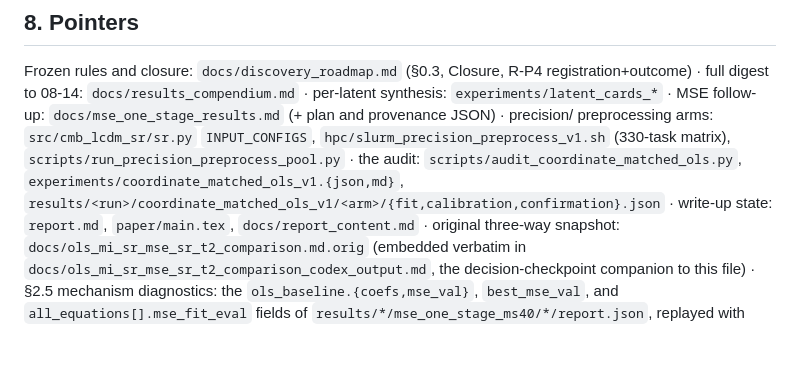
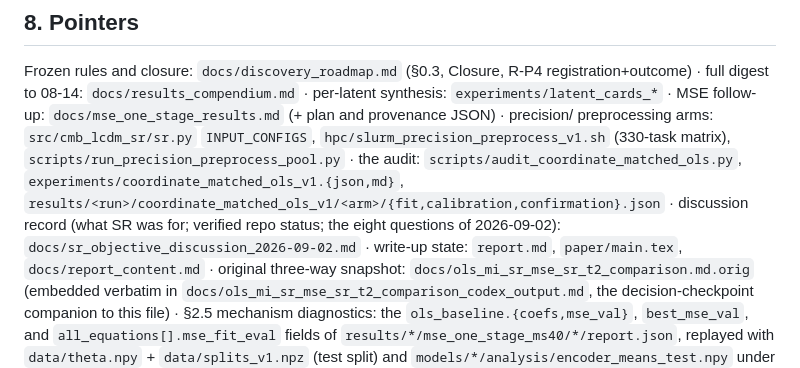
Before and after one commit to xulucy317-del/cmb-lcdm-sr, a Markdown page: docs/ols_mi_sr_mse_sr_t2_comparison_claude_output.md, the part around the change. Drawn GitHub-style; blank space fills up the shorter version.

```diff
--- a/docs/ols_mi_sr_mse_sr_t2_comparison_claude_output.md
+++ b/docs/ols_mi_sr_mse_sr_t2_comparison_claude_output.md
@@ -912,6 +912,8 @@ preprocessing arms: `src/cmb_lcdm_sr/sr.py` `INPUT_CONFIGS`,
 `scripts/audit_coordinate_matched_ols.py`,
 `experiments/coordinate_matched_ols_v1.{json,md}`,
 `results/<run>/coordinate_matched_ols_v1/<arm>/{fit,calibration,confirmation}.json`
+· discussion record (what SR was for; verified repo status; the eight
+questions of 2026-09-02): `docs/sr_objective_discussion_2026-09-02.md`
 · write-up state: `report.md`, `paper/main.tex`, `docs/report_content.md`
 · original three-way snapshot: `docs/ols_mi_sr_mse_sr_t2_comparison.md.orig`
 (embedded verbatim in `docs/ols_mi_sr_mse_sr_t2_comparison_codex_output.md`,
```
Also changed, not shown: docs/sr_objective_discussion_2026-09-02.md (added, +424 -0 lines).
